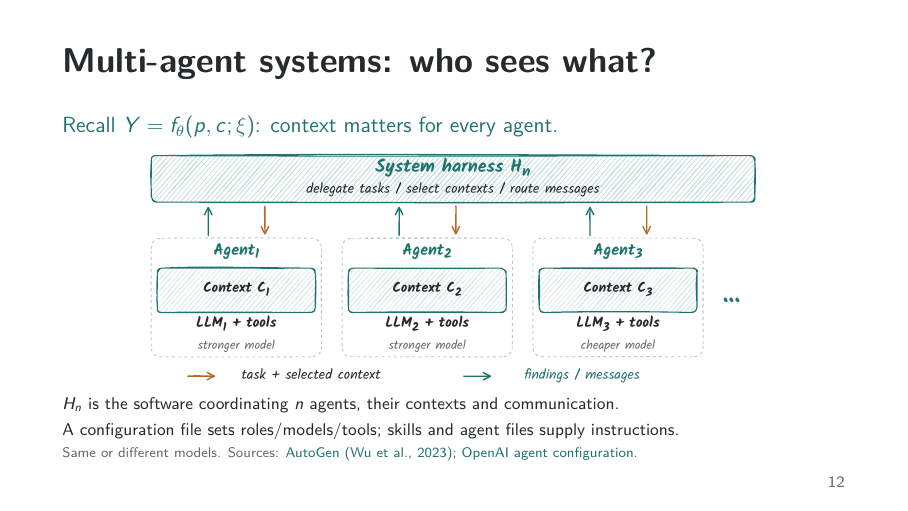
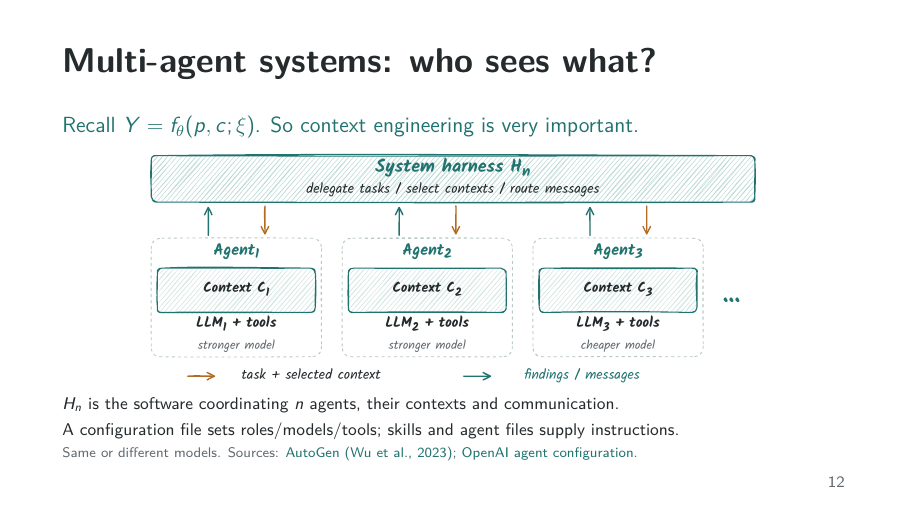
Before and after one commit to MathisRost/agentic-ai-math, LaTeX slides (agentic_ai_math_talk.tex): page 12 of 24. Compiled offline with pdfLaTeX.

Commit message:
Emphasise context engineering on slide 12

```diff
--- a/agentic_ai_math_talk.tex
+++ b/agentic_ai_math_talk.tex
@@ -581,7 +581,7 @@
 
 \begin{frame}[t]{Multi-agent systems: who sees what?}
   \noindent{\color{teal}\fontsize{11}{13}\selectfont
-    Recall $Y=f_{\theta}(p,c;\xi)$: context matters for every agent.\par}
+    Recall $Y=f_{\theta}(p,c;\xi)$. So context engineering is very important.\par}
   \vspace{2mm}
   \noindent\makebox[\textwidth][c]{%
     \includegraphics[clip,width=0.98\textwidth,height=42mm,keepaspectratio]{multi_agent_contexts.pdf}}
```
Also changed, not shown: agentic_ai_math_talk.pdf.
